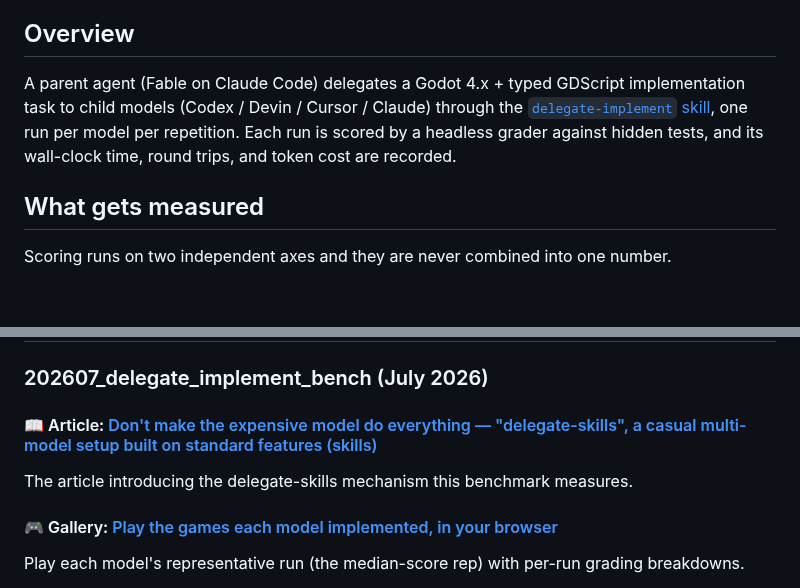
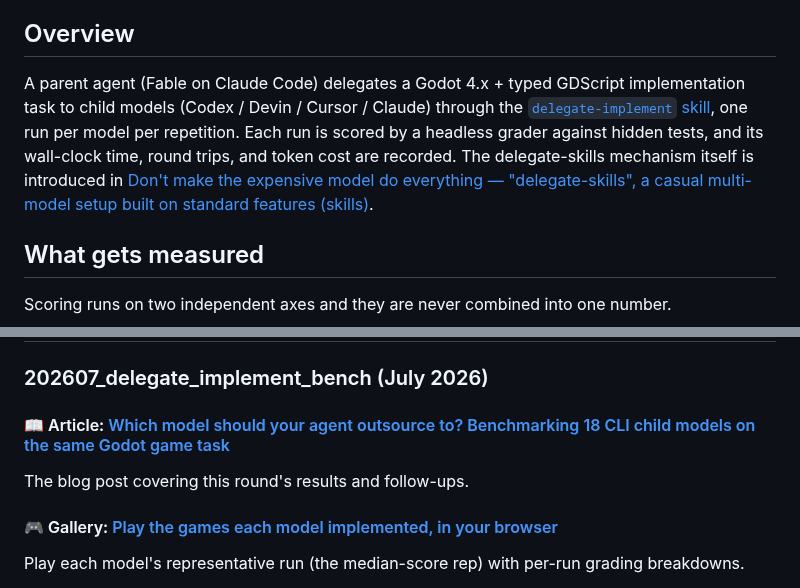
Before and after one commit to oubakiou/godot-llm-gamebench, a Markdown page: README.md, 2 parts joined by grey strips. Rendered like a GitHub page; blank space fills up the shorter version.

Commit message:
docs(readme): 英語版の解説記事リンクをベンチ結果記事（Dev.to）に差し替え
delegate-skills 紹介記事へのリンクは Overview に戻す

Co-Authored-By: Claude Fable 5 <noreply@anthropic.com>
Claude-Session: https://claude.ai/code/session_013xXtQjUWgSSKcS9G51SwM3

```diff
--- a/README.md
+++ b/README.md
@@ -9,7 +9,7 @@
 
 ## Overview
 
-A parent agent (Fable on Claude Code) delegates a Godot 4.x + typed GDScript implementation task to child models (Codex / Devin / Cursor / Claude) through the [`delegate-implement` skill](https://github.com/oubakiou/delegate-skills), one run per model per repetition. Each run is scored by a headless grader against hidden tests, and its wall-clock time, round trips, and token cost are recorded.
+A parent agent (Fable on Claude Code) delegates a Godot 4.x + typed GDScript implementation task to child models (Codex / Devin / Cursor / Claude) through the [`delegate-implement` skill](https://github.com/oubakiou/delegate-skills), one run per model per repetition. Each run is scored by a headless grader against hidden tests, and its wall-clock time, round trips, and token cost are recorded. The delegate-skills mechanism itself is introduced in [Don't make the expensive model do everything — "delegate-skills", a casual multi-model setup built on standard features (skills)](https://dev.to/kiou_ouba_afbd120335456f3/dont-make-the-expensive-model-do-everything-delegate-skills-a-casual-multi-model-setup-built-on-1c9j).
 
 ## What gets measured
 
@@ -24,9 +24,9 @@ See [docs/design/delegate_implement_bench_design.md](docs/design/delegate_implem
 
 ### 202607_delegate_implement_bench (July 2026)
 
-#### 📖 Article: [Don't make the expensive model do everything — "delegate-skills", a casual multi-model setup built on standard features (skills)](https://dev.to/kiou_ouba_afbd120335456f3/dont-make-the-expensive-model-do-everything-delegate-skills-a-casual-multi-model-setup-built-on-1c9j)
+#### 📖 Article: [Which model should your agent outsource to? Benchmarking 18 CLI child models on the same Godot game task](https://dev.to/kiou_ouba_afbd120335456f3/which-model-should-your-agent-outsource-to-benchmarking-18-cli-child-models-on-the-same-godot-game-pa9)
 
-The article introducing the delegate-skills mechanism this benchmark measures.
+The blog post covering this round's results and follow-ups.
 
 #### 🎮 Gallery: [Play the games each model implemented, in your browser](https://oubakiou.github.io/godot-llm-gamebench/en/)
 
```
